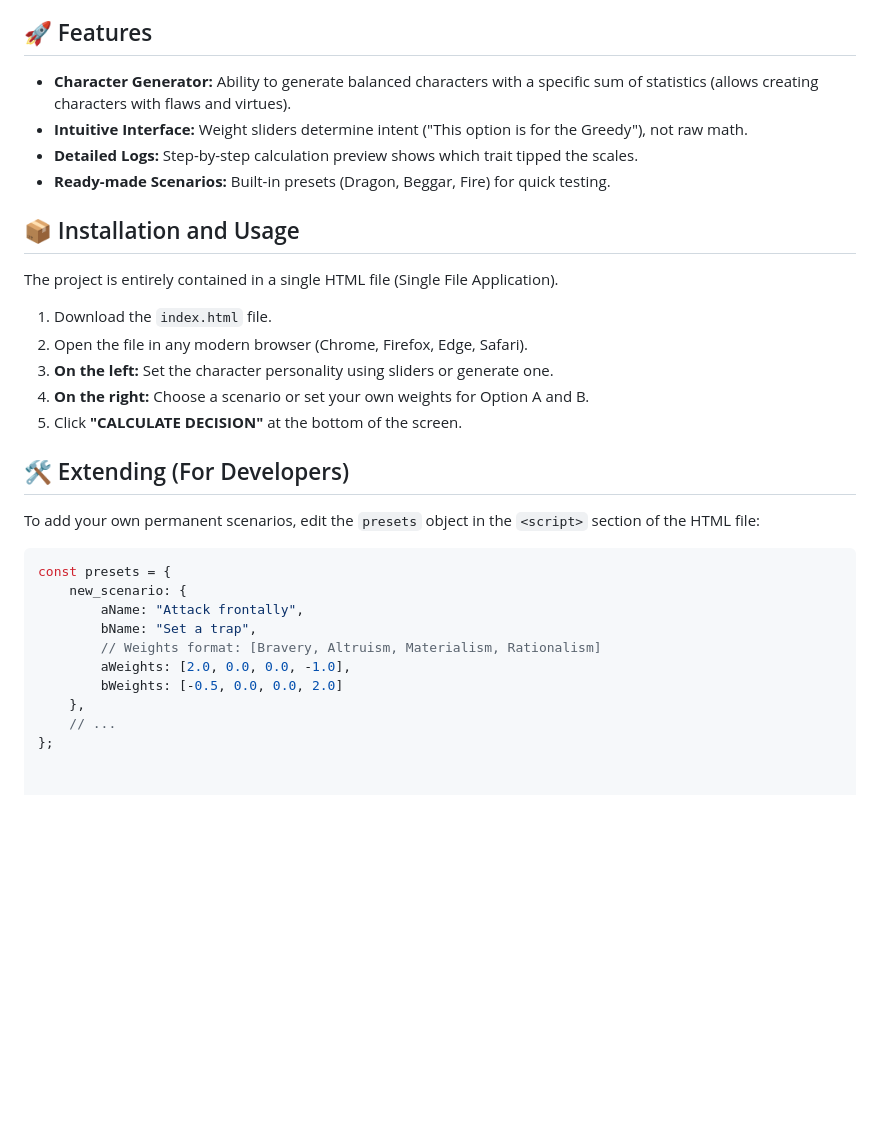
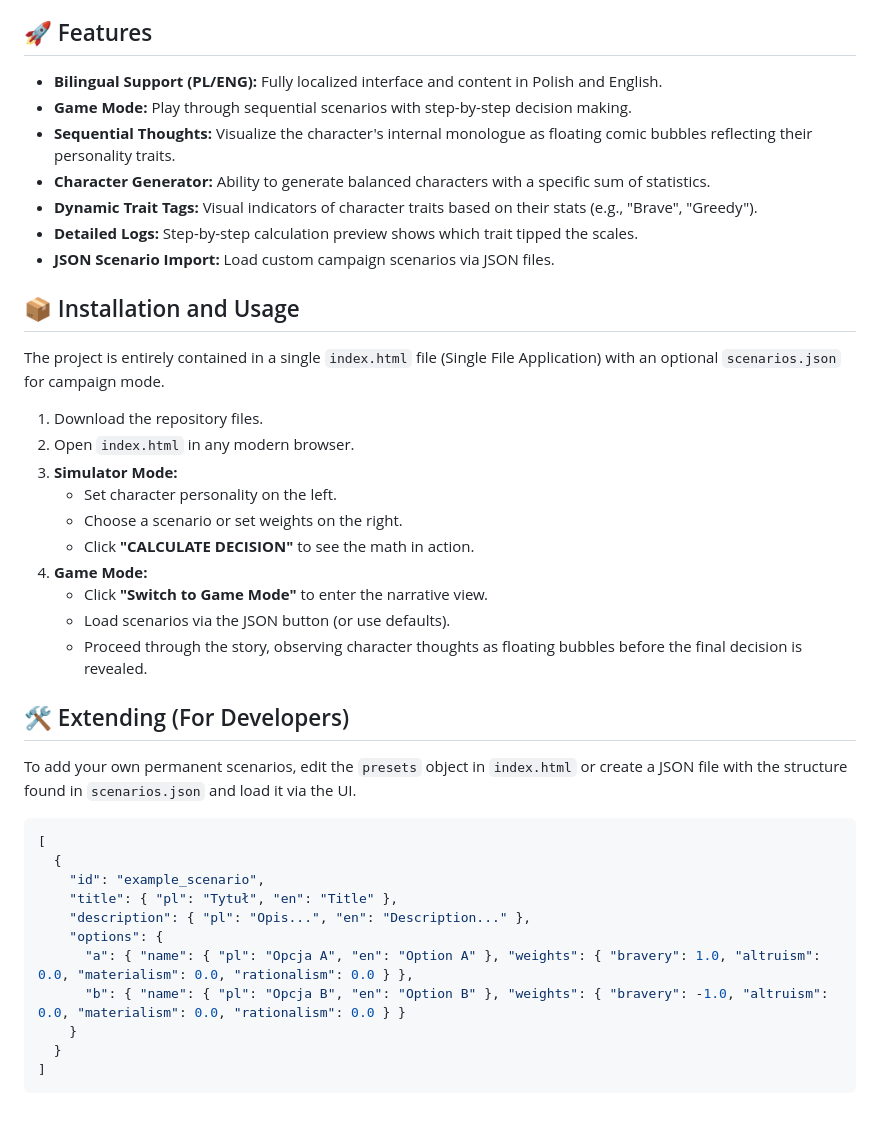
Before and after one commit to edrache/reverse-reigns, a Markdown page: README.md, the part around the change. Rendered like a GitHub page; blank space fills up the shorter version.

Commit message:
Update README with new features: thoughts, game mode, localization

````diff
--- a/README.md
+++ b/README.md
@@ -37,33 +37,43 @@ $$Score = \sum (TraitValue \times TraitWeight)$$
 
 ## 🚀 Features
 
-*   **Character Generator:** Ability to generate balanced characters with a specific sum of statistics (allows creating characters with flaws and virtues).
-*   **Intuitive Interface:** Weight sliders determine intent ("This option is for the Greedy"), not raw math.
+*   **Bilingual Support (PL/ENG):** Fully localized interface and content in Polish and English.
+*   **Game Mode:** Play through sequential scenarios with step-by-step decision making.
+*   **Sequential Thoughts:** Visualize the character's internal monologue as floating comic bubbles reflecting their personality traits.
+*   **Character Generator:** Ability to generate balanced characters with a specific sum of statistics.
+*   **Dynamic Trait Tags:** Visual indicators of character traits based on their stats (e.g., "Brave", "Greedy").
 *   **Detailed Logs:** Step-by-step calculation preview shows which trait tipped the scales.
-*   **Ready-made Scenarios:** Built-in presets (Dragon, Beggar, Fire) for quick testing.
+*   **JSON Scenario Import:** Load custom campaign scenarios via JSON files.
 
 ## 📦 Installation and Usage
 
-The project is entirely contained in a single HTML file (Single File Application).
+The project is entirely contained in a single `index.html` file (Single File Application) with an optional `scenarios.json` for campaign mode.
 
-1.  Download the `index.html` file.
-2.  Open the file in any modern browser (Chrome, Firefox, Edge, Safari).
-3.  **On the left:** Set the character personality using sliders or generate one.
-4.  **On the right:** Choose a scenario or set your own weights for Option A and B.
-5.  Click **"CALCULATE DECISION"** at the bottom of the screen.
+1.  Download the repository files.
+2.  Open `index.html` in any modern browser.
+3.  **Simulator Mode:**
+    *   Set character personality on the left.
+    *   Choose a scenario or set weights on the right.
+    *   Click **"CALCULATE DECISION"** to see the math in action.
+4.  **Game Mode:**
+    *   Click **"Switch to Game Mode"** to enter the narrative view.
+    *   Load scenarios via the JSON button (or use defaults).
+    *   Proceed through the story, observing character thoughts as floating bubbles before the final decision is revealed.
 
 ## 🛠 Extending (For Developers)
 
-To add your own permanent scenarios, edit the `presets` object in the `<script>` section of the HTML file:
+To add your own permanent scenarios, edit the `presets` object in `index.html` or create a JSON file with the structure found in `scenarios.json` and load it via the UI.
 
-```javascript
-const presets = {
-    new_scenario: {
-        aName: "Attack frontally",
-        bName: "Set a trap",
-        // Weights format: [Bravery, Altruism, Materialism, Rationalism]
-        aWeights: [2.0, 0.0, 0.0, -1.0],
-        bWeights: [-0.5, 0.0, 0.0, 2.0]
-    },
-    // ...
-};
+```json
+[
+  {
+    "id": "example_scenario",
+    "title": { "pl": "Tytuł", "en": "Title" },
+    "description": { "pl": "Opis...", "en": "Description..." },
+    "options": {
+      "a": { "name": { "pl": "Opcja A", "en": "Option A" }, "weights": { "bravery": 1.0, "altruism": 0.0, "materialism": 0.0, "rationalism": 0.0 } },
+      "b": { "name": { "pl": "Opcja B", "en": "Option B" }, "weights": { "bravery": -1.0, "altruism": 0.0, "materialism": 0.0, "rationalism": 0.0 } }
+    }
+  }
+]
+```
````
